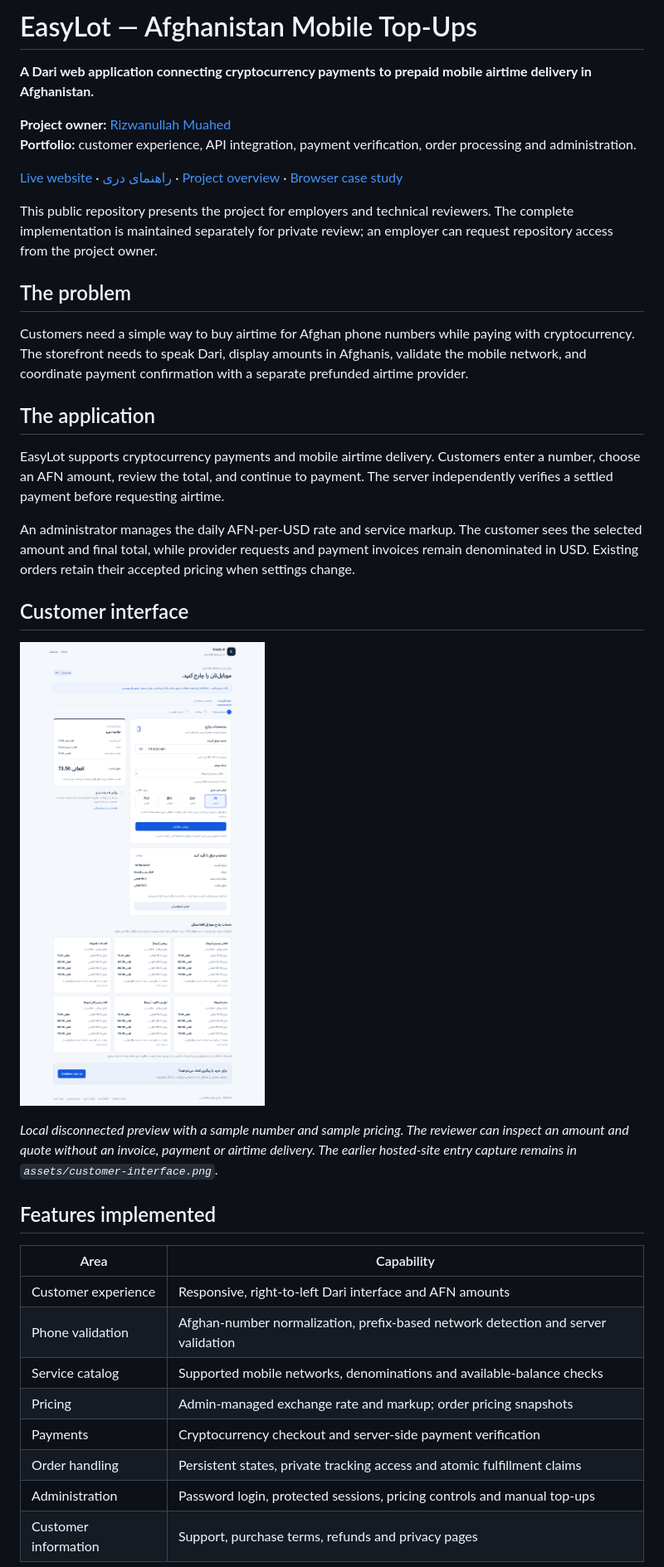
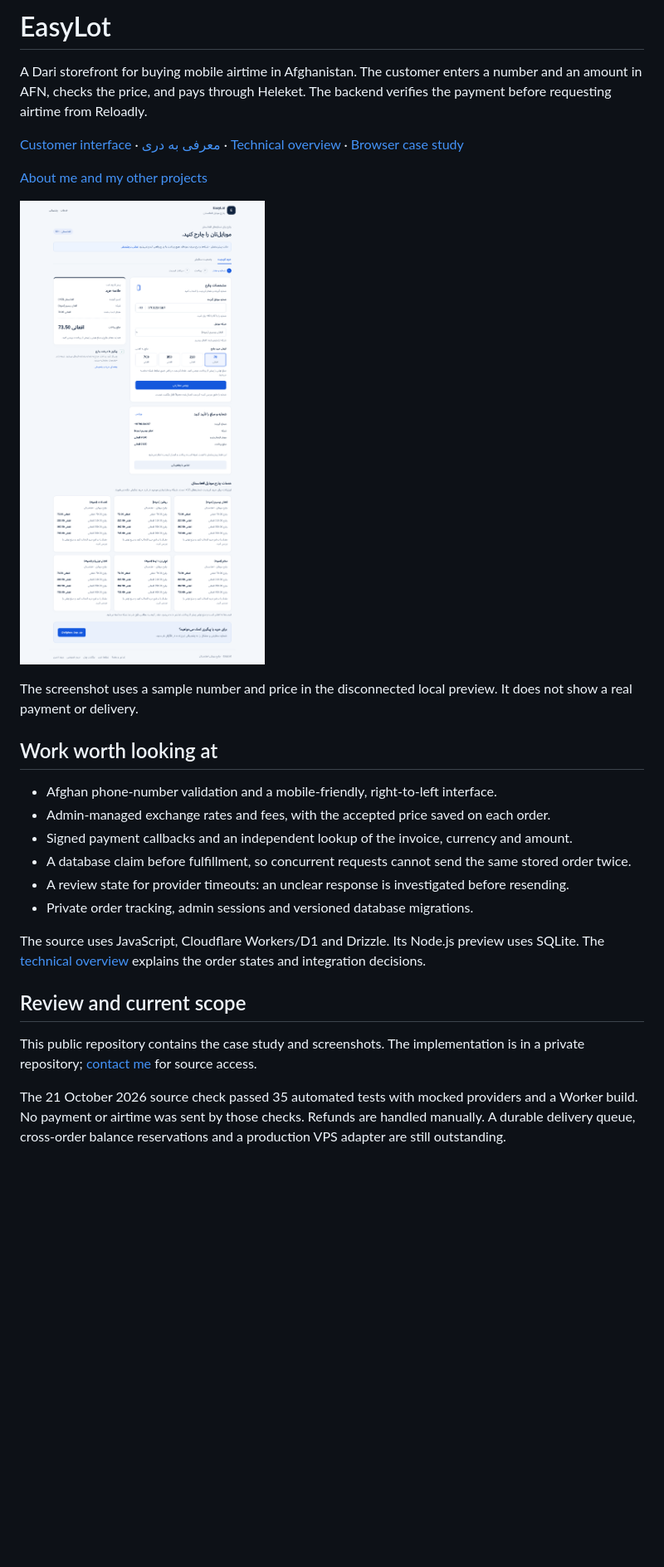
Before and after one commit to rizwanullahmuahed2-ui/easylot-showcase, a Markdown page: README.md, the part around one of its changes. Shown at 83% size. Rendered like a GitHub page; pictures changed too: assets/local-review.png; blank space fills up the shorter version.

Commit message:
Simplify the case study and add a central project portfolio

```diff
--- a/README.md
+++ b/README.md
@@ -1,40 +1,29 @@
-# EasyLot — Afghanistan Mobile Top-Ups
+# EasyLot
 
-**A Dari web application connecting cryptocurrency payments to prepaid mobile airtime delivery in Afghanistan.**
+A Dari storefront for buying mobile airtime in Afghanistan. The customer enters a number and an amount in AFN, checks the price, and pays through Heleket. The backend verifies the payment before requesting airtime from Reloadly.
 
-**Project owner:** [Rizwanullah Muahed](https://github.com/rizwanullahmuahed2-ui)
-**Portfolio:** customer experience, API integration, payment verification, order processing and administration.
+[Customer interface](https://afghan-topup.rizwanullahmuahed2.chatgpt.site/) · [معرفی به دری](README.fa.md) · [Technical overview](docs/PROJECT_OVERVIEW.md) · [Browser case study](index.html)
 
-[Live website](https://afghan-topup.rizwanullahmuahed2.chatgpt.site/) · [راهنمای دری](README.fa.md) · [Project overview](docs/PROJECT_OVERVIEW.md) · [Browser case study](index.html)
+[About me and my other projects](PORTFOLIO.md)
 
-This public repository presents the project for employers and technical reviewers. The complete implementation is maintained separately for private review; an employer can request repository access from the project owner.
+![Local quote preview](assets/local-review.png)
 
-## The problem
+The screenshot uses a sample number and price in the disconnected local preview. It does not show a real payment or delivery.
 
-Customers need a simple way to buy airtime for Afghan phone numbers while paying with cryptocurrency. The storefront needs to speak Dari, display amounts in Afghanis, validate the mobile network, and coordinate payment confirmation with a separate prefunded airtime provider.
+## Work worth looking at
 
-## The application
+- Afghan phone-number validation and a mobile-friendly, right-to-left interface.
+- Admin-managed exchange rates and fees, with the accepted price saved on each order.
+- Signed payment callbacks and an independent lookup of the invoice, currency and amount.
+- A database claim before fulfillment, so concurrent requests cannot send the same stored order twice.
+- A review state for provider timeouts: an unclear response is investigated before resending.
+- Private order tracking, admin sessions and versioned database migrations.
 
-EasyLot supports cryptocurrency payments and mobile airtime delivery. Customers enter a number, choose an AFN amount, review the total, and continue to payment. The server independently verifies a settled payment before requesting airtime.
+The source uses JavaScript, Cloudflare Workers/D1 and Drizzle. Its Node.js preview uses SQLite. The [technical overview](docs/PROJECT_OVERVIEW.md) explains the order states and integration decisions.
 
-An administrator manages the daily AFN-per-USD rate and service markup. The customer sees the selected amount and final total, while provider requests and payment invoices remain denominated in USD. Existing orders retain their accepted pricing when settings change.
+## Review and current scope
 
-## Customer interface
+This public repository contains the case study and screenshots. The implementation is in a private repository; [contact me](mailto:rizwanullahmuahed2@gmail.com) for source access.
 
-![EasyLot local quote review in Dari](assets/local-review.png)
+The 21 October 2026 source check passed 35 automated tests with mocked providers and a Worker build. No payment or airtime was sent by those checks. Refunds are handled manually. A durable delivery queue, cross-order balance reservations and a production VPS adapter are still outstanding.
 
-*Local disconnected preview with a sample number and sample pricing. The reviewer can inspect an amount and quote without an invoice, payment or airtime delivery. The earlier hosted-site entry capture remains in `assets/customer-interface.png`.*
-
-## Features implemented
-
-| Area | Capability |
-| --- | --- |
-| Customer experience | Responsive, right-to-left Dari interface and AFN amounts |
-| Phone validation | Afghan-number normalization, prefix-based network detection and server validation |
-| Service catalog | Supported mobile networks, denominations and available-balance checks |
-| Pricing | Admin-managed exchange rate and markup; order pricing snapshots |
-| Payments | Cryptocurrency checkout and server-side payment verification |
-| Order handling | Persistent states, private tracking access and atomic fulfillment claims |
-| Administration | Password login, protected sessions, pricing controls and manual top-ups |
-| Customer information | Support, purchase terms, refunds and privacy pages |
-
```
Also changed, not shown: other parts of README.md (+5 -50 lines), PORTFOLIO.md (added, +25 -0 lines), README.fa.md (+3 -3 lines), UPLOAD_GUIDE.fa.md (+2 -2 lines), 1 other file.
